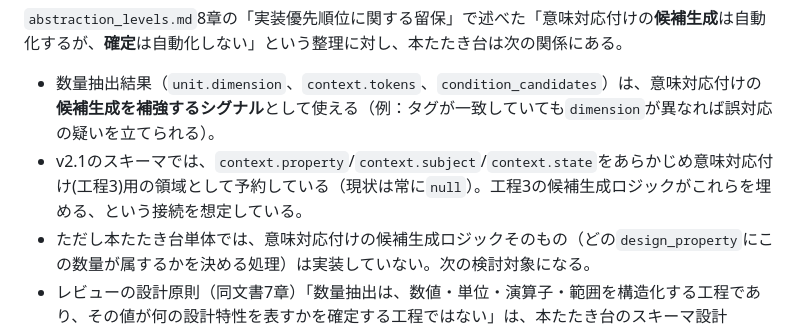
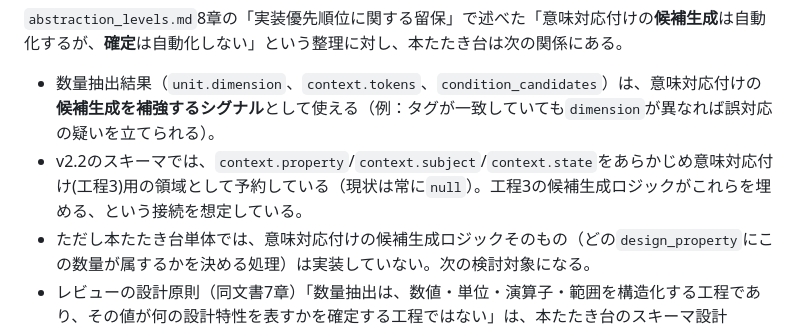
Before and after one commit to S0lLVUNISTA4MDIyNjk3MjA5/260716, a Markdown page: tools/design_notes/quantity_extraction_prototype.md, the part around the change. Drawn GitHub-style.

Commit message:
docs: align quantity prototype v2.2 references

```diff
--- a/tools/design_notes/quantity_extraction_prototype.md
+++ b/tools/design_notes/quantity_extraction_prototype.md
@@ -146,7 +146,7 @@ v2.1では、`最大`/`最小`由来の片側境界（`_boundSide`）が、`以
 `abstraction_levels.md`8章の「実装優先順位に関する留保」で述べた「意味対応付けの**候補生成**は自動化するが、**確定**は自動化しない」という整理に対し、本たたき台は次の関係にある。
 
 - 数量抽出結果（`unit.dimension`、`context.tokens`、`condition_candidates`）は、意味対応付けの**候補生成を補強するシグナル**として使える（例：タグが一致していても`dimension`が異なれば誤対応の疑いを立てられる）。
-- v2.1のスキーマでは、`context.property`/`context.subject`/`context.state`をあらかじめ意味対応付け(工程3)用の領域として予約している（現状は常に`null`）。工程3の候補生成ロジックがこれらを埋める、という接続を想定している。
+- v2.2のスキーマでは、`context.property`/`context.subject`/`context.state`をあらかじめ意味対応付け(工程3)用の領域として予約している（現状は常に`null`）。工程3の候補生成ロジックがこれらを埋める、という接続を想定している。
 - ただし本たたき台単体では、意味対応付けの候補生成ロジックそのもの（どの`design_property`にこの数量が属するかを決める処理）は実装していない。次の検討対象になる。
 - レビューの設計原則（同文書7章）「数量抽出は、数値・単位・演算子・範囲を構造化する工程であり、その値が何の設計特性を表すかを確定する工程ではない」は、本たたき台のスキーマ設計（`context.property`等をnullのまま予約する）と一致している。
 
```
